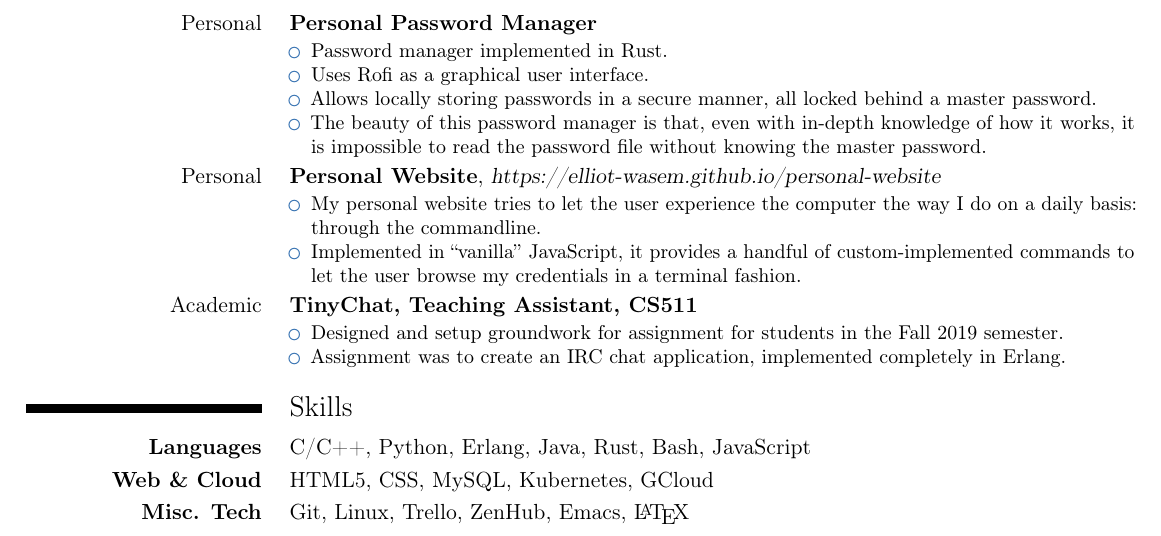
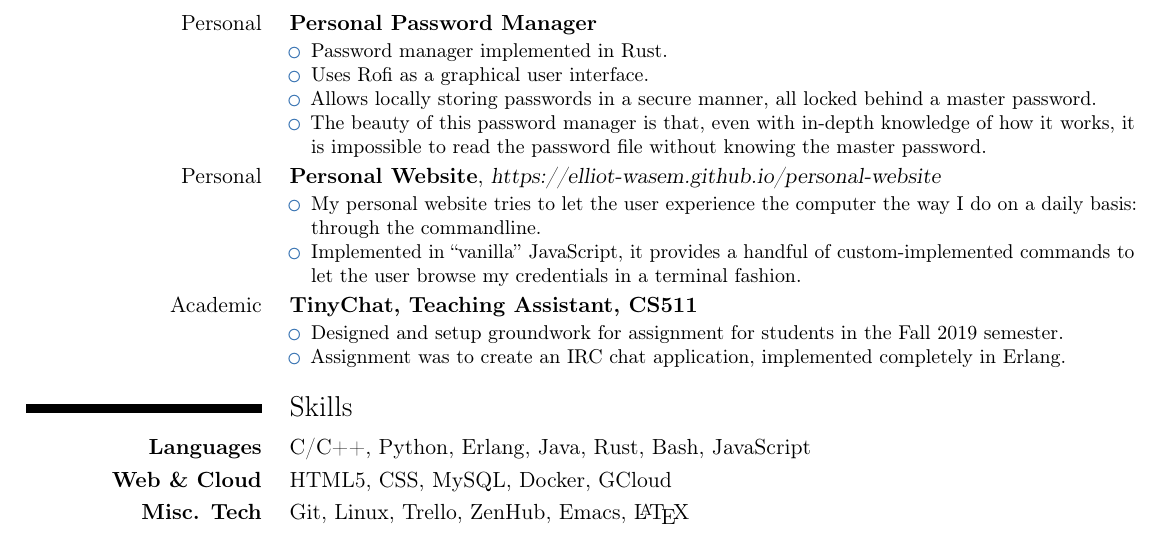
Before and after one commit to elliot-wasem/resume, a LaTeX CV (resume.tex): part of the page, cut so that both start at the same text. Compiled offline with pdfLaTeX.

Commit message:
fixed skills section

```diff
--- a/resume.tex
+++ b/resume.tex
@@ -69,7 +69,7 @@
 
 \section{Skills}
 \cvitem{\textbf{Languages}}{C/C++, Python, Erlang, Java, Rust, Bash, JavaScript}
-\cvitem{\textbf{Web \& Cloud}}{HTML5, CSS, MySQL, Kubernetes, GCloud}
+\cvitem{\textbf{Web \& Cloud}}{HTML5, CSS, MySQL, Docker, GCloud}
 \cvitem{\textbf{Misc. Tech}}{Git, Linux, Trello, ZenHub, Emacs, \LaTeX{}}
 
 
```
